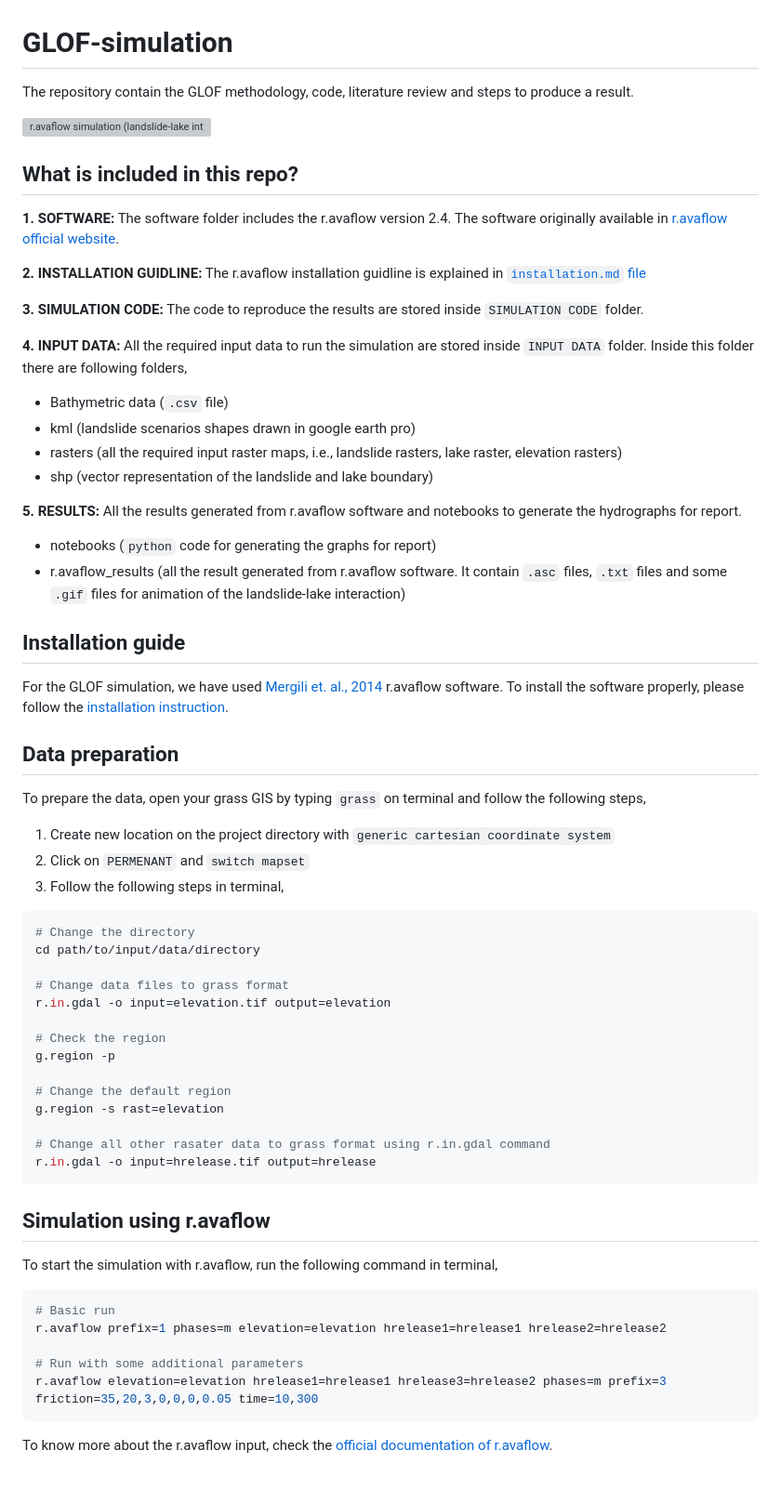
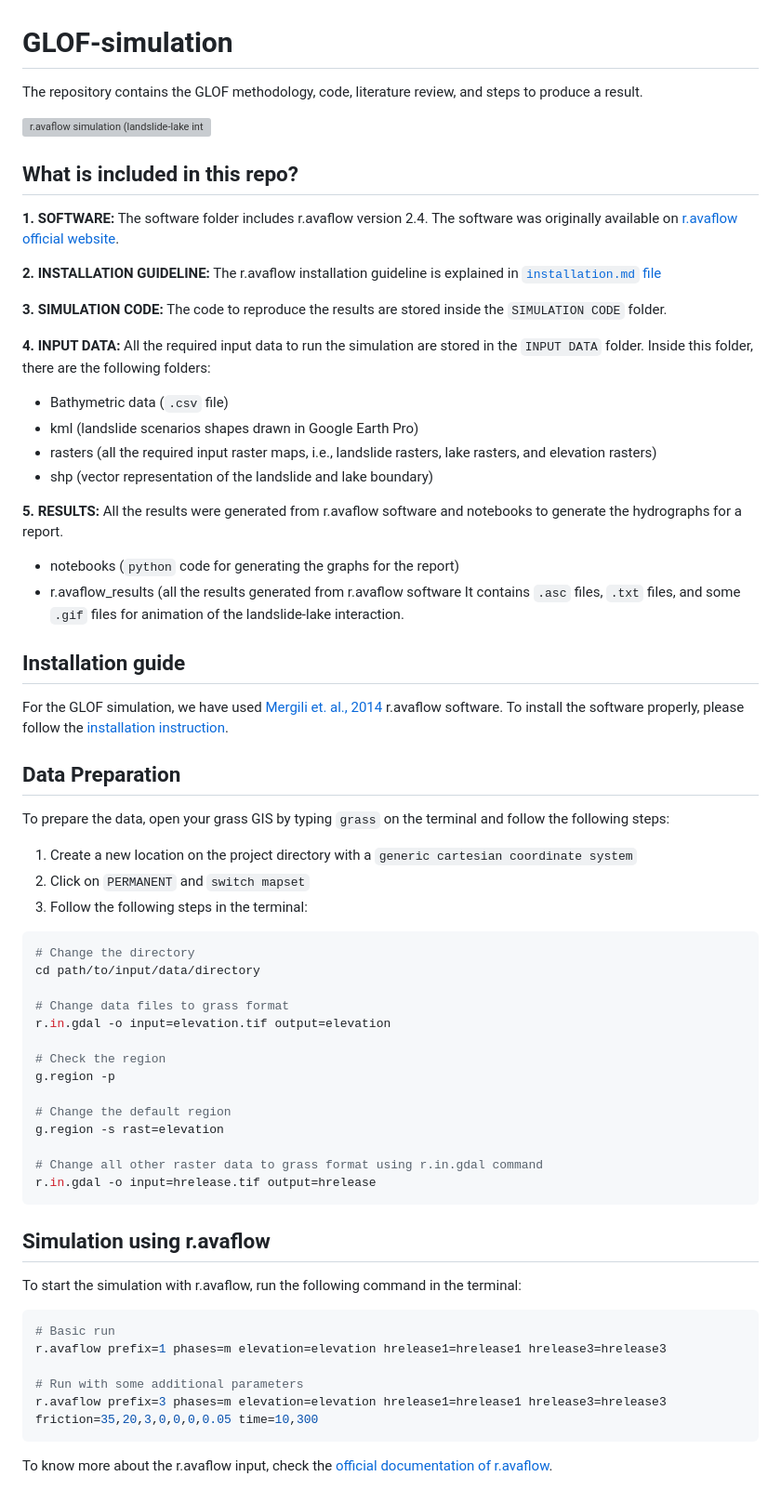
Before and after one commit to iamtekson/GLOF-simulation, a Markdown page: README.md, the part around the change. Shown: that part at 93% size. Drawn GitHub-style; grey boxes are pictures that could not be loaded.

Commit message:
Update readme cmnt

````diff
--- a/README.md
+++ b/README.md
@@ -1,38 +1,38 @@
 # GLOF-simulation
-The repository contain the GLOF methodology, code, literature review and steps to produce a result.
+The repository contains the GLOF methodology, code, literature review, and steps to produce a result.
 
 ![r.avaflow simulation (landslide-lake interaction)](https://github.com/iamtekson/GLOF-simulation/blob/main/RESULTS/r.avaflow_results/13_results/13_plots/13_hflow_map.gif "r.avaflow result")
 
 ## What is included in this repo?
 
-**1. SOFTWARE:** The software folder includes the r.avaflow version 2.4. The software originally available in [r.avaflow official website](https://www.landslidemodels.org/r.avaflow/software.php).
+**1. SOFTWARE:** The software folder includes r.avaflow version 2.4. The software was originally available on [r.avaflow official website](https://www.landslidemodels.org/r.avaflow/software.php).
 
-**2. INSTALLATION GUIDLINE:** The r.avaflow installation guidline is explained in [`installation.md` file](https://github.com/iamtekson/GLOF-simulation/blob/main/Installation.md)
+**2. INSTALLATION GUIDELINE:** The r.avaflow installation guideline is explained in [`installation.md` file](https://github.com/iamtekson/GLOF-simulation/blob/main/Installation.md)
 
-**3. SIMULATION CODE:** The code to reproduce the results are stored inside `SIMULATION CODE` folder.
+**3. SIMULATION CODE:** The code to reproduce the results are stored inside the `SIMULATION CODE` folder.
 
-**4. INPUT DATA:** All the required input data to run the simulation are stored inside `INPUT DATA` folder. Inside this folder there are following folders,
+**4. INPUT DATA:** All the required input data to run the simulation are stored in the `INPUT DATA` folder. Inside this folder, there are the following folders:
 
   * Bathymetric data (`.csv` file)
-  * kml (landslide scenarios shapes drawn in google earth pro)
-  * rasters (all the required input raster maps, i.e., landslide rasters, lake raster, elevation rasters)
+  * kml (landslide scenarios shapes drawn in Google Earth Pro)
+  * rasters (all the required input raster maps, i.e., landslide rasters, lake rasters, and elevation rasters)
   * shp (vector representation of the landslide and lake boundary)
 
-**5. RESULTS:** All the results generated from r.avaflow software and notebooks to generate the hydrographs for report.
-  * notebooks (`python` code for generating the graphs for report)
-  * r.avaflow_results (all the result generated from r.avaflow software. It contain `.asc` files, `.txt` files and some `.gif` files for animation of the landslide-lake interaction)
+**5. RESULTS:** All the results were generated from r.avaflow software and notebooks to generate the hydrographs for a report.
+  * notebooks (`python` code for generating the graphs for the report)
+  * r.avaflow_results (all the results generated from r.avaflow software It contains `.asc` files, `.txt` files, and some `.gif` files for animation of the landslide-lake interaction.
 
 ## Installation guide
 
 For the GLOF simulation, we have used [Mergili et. al., 2014](https://gmd.copernicus.org/articles/8/4027/2015/) r.avaflow software. To install the software properly, please follow the [installation instruction](./Installation.md).
 
-## Data preparation
+## Data Preparation
 
-To prepare the data, open your grass GIS by typing `grass` on terminal and follow the following steps,
+To prepare the data, open your grass GIS by typing `grass` on the terminal and follow the following steps:
 
-1. Create new location on the project directory with `generic cartesian coordinate system`
-2. Click on `PERMENANT` and `switch mapset`
-3. Follow the following steps in terminal,
+1. Create a new location on the project directory with a `generic cartesian coordinate system`
+2. Click on `PERMANENT` and `switch mapset`
+3. Follow the following steps in the terminal:
 
 ```sh
 # Change the directory
@@ -47,20 +47,20 @@ g.region -p
 # Change the default region
 g.region -s rast=elevation
 
-# Change all other rasater data to grass format using r.in.gdal command
+# Change all other raster data to grass format using r.in.gdal command
 r.in.gdal -o input=hrelease.tif output=hrelease
 ```
 
 ## Simulation using r.avaflow
 
-To start the simulation with r.avaflow, run the following command in terminal,
+To start the simulation with r.avaflow, run the following command in the terminal:
 
 ```sh
 # Basic run
-r.avaflow prefix=1 phases=m elevation=elevation hrelease1=hrelease1 hrelease2=hrelease2
+r.avaflow prefix=1 phases=m elevation=elevation hrelease1=hrelease1 hrelease3=hrelease3
 
 # Run with some additional parameters
-r.avaflow elevation=elevation hrelease1=hrelease1 hrelease3=hrelease2 phases=m prefix=3 friction=35,20,3,0,0,0,0.05 time=10,300
+r.avaflow prefix=3 phases=m elevation=elevation hrelease1=hrelease1 hrelease3=hrelease3 friction=35,20,3,0,0,0,0.05 time=10,300
 ```
 
 To know more about the r.avaflow input, check the [official documentation of r.avaflow](https://www.landslidemodels.org/r.avaflow/manual.php).
````
